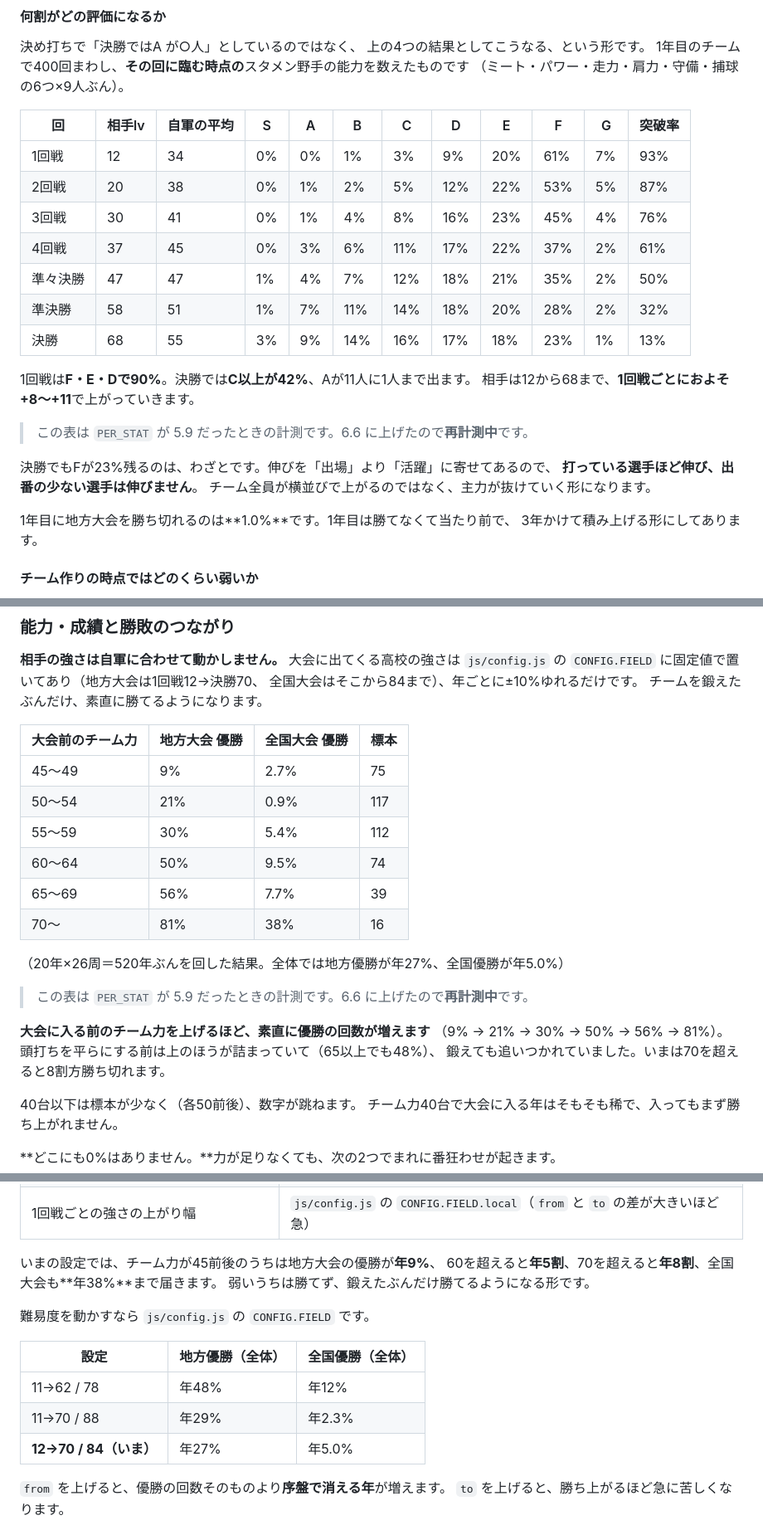
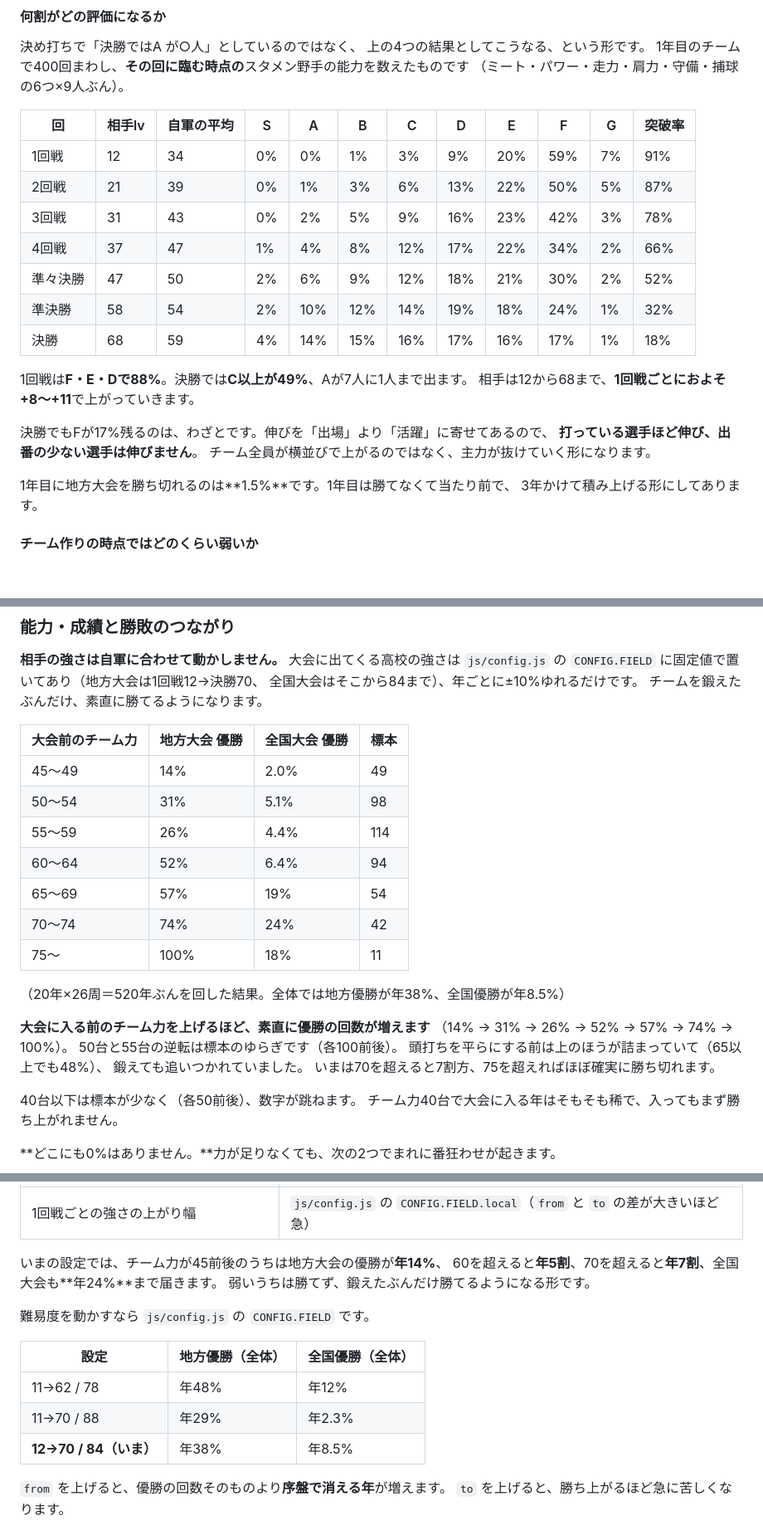
Before and after one commit to roomhair/highbaseball-game, a Markdown page: README.md, 3 parts joined by grey strips. Shown at 83% size. Drawn GitHub-style; blank space fills up the shorter version.

Commit message:
README: 回ごとの評価分布とチーム力別の優勝率を再計測値に差し替え
PER_STAT 6.6 で測り直した。

回ごとの評価分布（1年目・400回）
  1回戦  相手lv12  F59% E20% D9%   突破率91%
  決勝   相手lv68  S4% A14% B15% C16%  突破率18%
C以上が決勝で49%まで伸び、Aは7人に1人。1年目の地方優勝は1.5%。

チーム力別の優勝率（520年）
  45〜:14%  50〜:31%  55〜:26%  60〜:52%  65〜:57%  70〜:74%  75〜:100%
全体で地方優勝 年38%、全国優勝 年8.5%。
50台と55台の逆転は標本のゆらぎ（各100前後）で、その旨を書き添えた。

特訓の選び方の表だけはまだ計測中のため、断りを残してある。

Co-Authored-By: Claude Opus 5 <noreply@anthropic.com>
Claude-Session: https://claude.ai/code/session_01Usbu3jXvGKsxdZbdV1TRto

```diff
--- a/README.md
+++ b/README.md
@@ -126,25 +126,23 @@ npx wrangler deploy
 
 | 回 | 相手lv | 自軍の平均 | S | A | B | C | D | E | F | G | 突破率 |
 |---|---|---|---|---|---|---|---|---|---|---|---|
-| 1回戦 | 12 | 34 | 0% | 0% | 1% | 3% | 9% | 20% | 61% | 7% | 93% |
-| 2回戦 | 20 | 38 | 0% | 1% | 2% | 5% | 12% | 22% | 53% | 5% | 87% |
-| 3回戦 | 30 | 41 | 0% | 1% | 4% | 8% | 16% | 23% | 45% | 4% | 76% |
-| 4回戦 | 37 | 45 | 0% | 3% | 6% | 11% | 17% | 22% | 37% | 2% | 61% |
-| 準々決勝 | 47 | 47 | 1% | 4% | 7% | 12% | 18% | 21% | 35% | 2% | 50% |
-| 準決勝 | 58 | 51 | 1% | 7% | 11% | 14% | 18% | 20% | 28% | 2% | 32% |
-| 決勝 | 68 | 55 | 3% | 9% | 14% | 16% | 17% | 18% | 23% | 1% | 13% |
+| 1回戦 | 12 | 34 | 0% | 0% | 1% | 3% | 9% | 20% | 59% | 7% | 91% |
+| 2回戦 | 21 | 39 | 0% | 1% | 3% | 6% | 13% | 22% | 50% | 5% | 87% |
+| 3回戦 | 31 | 43 | 0% | 2% | 5% | 9% | 16% | 23% | 42% | 3% | 78% |
+| 4回戦 | 37 | 47 | 1% | 4% | 8% | 12% | 17% | 22% | 34% | 2% | 66% |
+| 準々決勝 | 47 | 50 | 2% | 6% | 9% | 12% | 18% | 21% | 30% | 2% | 52% |
+| 準決勝 | 58 | 54 | 2% | 10% | 12% | 14% | 19% | 18% | 24% | 1% | 32% |
+| 決勝 | 68 | 59 | 4% | 14% | 15% | 16% | 17% | 16% | 17% | 1% | 18% |
 
-1回戦は**F・E・Dで90%**。決勝では**C以上が42%**、Aが11人に1人まで出ます。
+1回戦は**F・E・Dで88%**。決勝では**C以上が49%**、Aが7人に1人まで出ます。
 相手は12から68まで、**1回戦ごとにおよそ+8〜+11**で上がっていきます。
 
-> この表は `PER_STAT` が 5.9 だったときの計測です。6.6 に上げたので**再計測中**です。
 
-
-決勝でもFが23%残るのは、わざとです。伸びを「出場」より「活躍」に寄せてあるので、
+決勝でもFが17%残るのは、わざとです。伸びを「出場」より「活躍」に寄せてあるので、
 **打っている選手ほど伸び、出番の少ない選手は伸びません**。
 チーム全員が横並びで上がるのではなく、主力が抜けていく形になります。
 
-1年目に地方大会を勝ち切れるのは**1.0%**です。1年目は勝てなくて当たり前で、
+1年目に地方大会を勝ち切れるのは**1.5%**です。1年目は勝てなくて当たり前で、
 3年かけて積み上げる形にしてあります。
 
 #### チーム作りの時点ではどのくらい弱いか
@@ -297,22 +295,22 @@ A以上は1.3%、Sは0.025%（4000回で1回）です。
 
 | 大会前のチーム力 | 地方大会 優勝 | 全国大会 優勝 | 標本 |
 |---|---|---|---|
-| 45〜49 | 9% | 2.7% | 75 |
-| 50〜54 | 21% | 0.9% | 117 |
-| 55〜59 | 30% | 5.4% | 112 |
-| 60〜64 | 50% | 9.5% | 74 |
-| 65〜69 | 56% | 7.7% | 39 |
-| 70〜 | 81% | 38% | 16 |
+| 45〜49 | 14% | 2.0% | 49 |
+| 50〜54 | 31% | 5.1% | 98 |
+| 55〜59 | 26% | 4.4% | 114 |
+| 60〜64 | 52% | 6.4% | 94 |
+| 65〜69 | 57% | 19% | 54 |
+| 70〜74 | 74% | 24% | 42 |
+| 75〜 | 100% | 18% | 11 |
 
-（20年×26周＝520年ぶんを回した結果。全体では地方優勝が年27%、全国優勝が年5.0%）
-
-> この表は `PER_STAT` が 5.9 だったときの計測です。6.6 に上げたので**再計測中**です。
-
+（20年×26周＝520年ぶんを回した結果。全体では地方優勝が年38%、全国優勝が年8.5%）
 
 **大会に入る前のチーム力を上げるほど、素直に優勝の回数が増えます**
-（9% → 21% → 30% → 50% → 56% → 81%）。
+（14% → 31% → 26% → 52% → 57% → 74% → 100%）。
+50台と55台の逆転は標本のゆらぎです（各100前後）。
 頭打ちを平らにする前は上のほうが詰まっていて（65以上でも48%）、
-鍛えても追いつかれていました。いまは70を超えると8割方勝ち切れます。
+鍛えても追いつかれていました。
+いまは70を超えると7割方、75を超えればほぼ確実に勝ち切れます。
 
 40台以下は標本が少なく（各50前後）、数字が跳ねます。
 チーム力40台で大会に入る年はそもそも稀で、入ってもまず勝ち上がれません。
@@ -646,8 +644,8 @@ highschool/
 | 上手に遊んだ差が勝率に出る度合い | `CONFIG.GROWTH` の `HEAD_SPAN`（大きくすると弱い選手ほど速く伸びて差が埋まる）と、<br>`BASE` / `PERF`（`PERF` を大きくするほど、活躍した選手だけが伸びる） |
 | 1回戦ごとの強さの上がり幅 | `js/config.js` の `CONFIG.FIELD.local`（`from` と `to` の差が大きいほど急） |
 
-いまの設定では、チーム力が45前後のうちは地方大会の優勝が**年9%**、
-60を超えると**年5割**、70を超えると**年8割**、全国大会も**年38%**まで届きます。
+いまの設定では、チーム力が45前後のうちは地方大会の優勝が**年14%**、
+60を超えると**年5割**、70を超えると**年7割**、全国大会も**年24%**まで届きます。
 弱いうちは勝てず、鍛えたぶんだけ勝てるようになる形です。
 
 難易度を動かすなら `js/config.js` の `CONFIG.FIELD` です。
@@ -656,7 +654,7 @@ highschool/
 |---|---|---|
 | 11→62 / 78 | 年48% | 年12% |
 | 11→70 / 88 | 年29% | 年2.3% |
-| **12→70 / 84（いま）** | 年27% | 年5.0% |
+| **12→70 / 84（いま）** | 年38% | 年8.5% |
 
 `from` を上げると、優勝の回数そのものより**序盤で消える年**が増えます。
 `to` を上げると、勝ち上がるほど急に苦しくなります。
```
